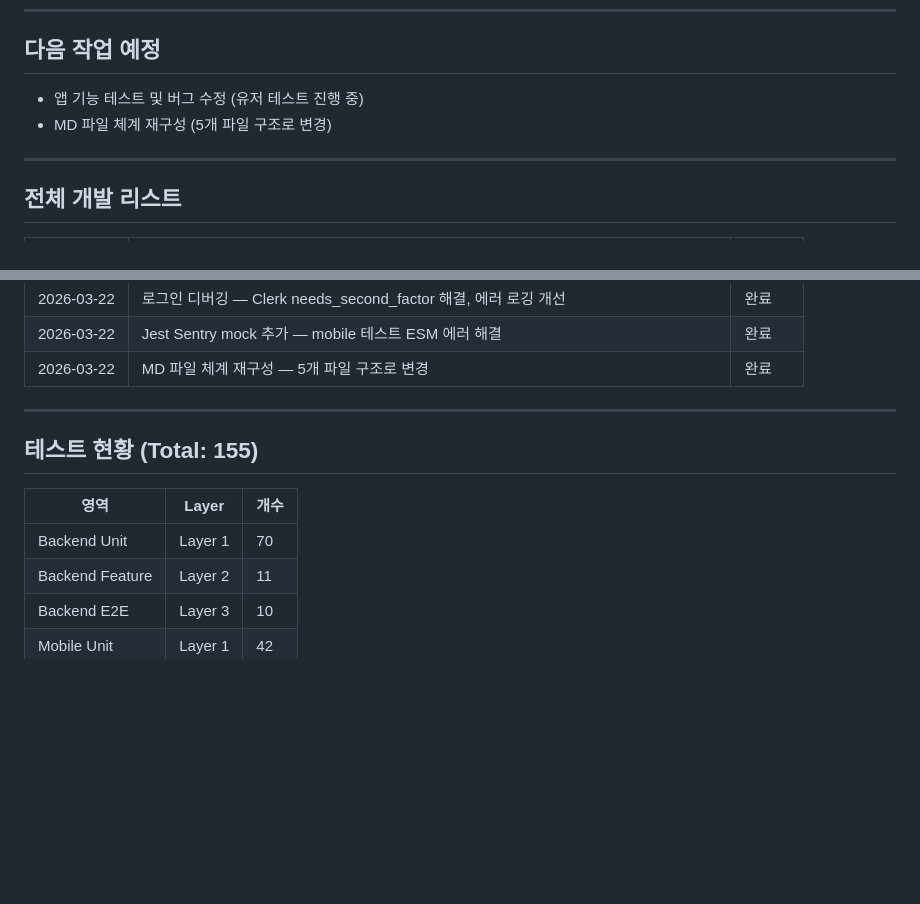
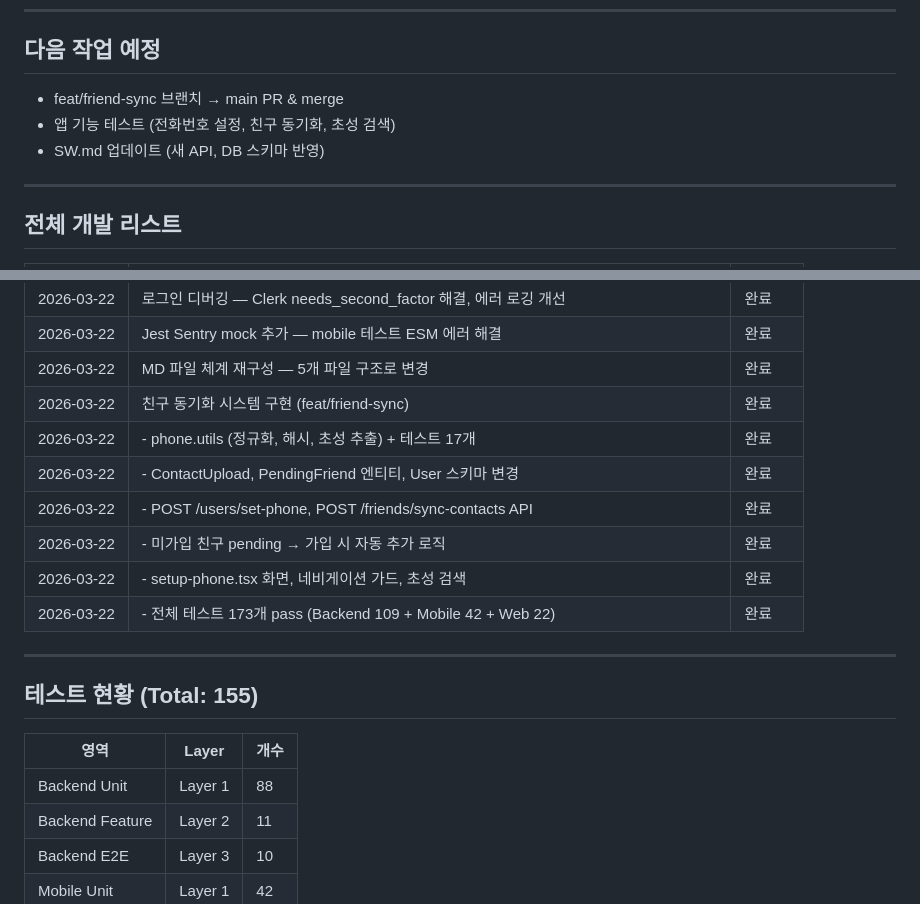
Before and after one commit to muje2002/basemsg-firebase-claude, a Markdown page: memory.md, 2 parts joined by grey strips. Drawn GitHub-style; blank space fills up the shorter version.

Commit message:
Update memory.md with friend sync development history
Co-Authored-By: Claude Opus 4.6 (1M context) <noreply@anthropic.com>

```diff
--- a/memory.md
+++ b/memory.md
@@ -26,8 +26,9 @@
 
 ## 다음 작업 예정
 
-- 앱 기능 테스트 및 버그 수정 (유저 테스트 진행 중)
-- MD 파일 체계 재구성 (5개 파일 구조로 변경)
+- feat/friend-sync 브랜치 → main PR & merge
+- 앱 기능 테스트 (전화번호 설정, 친구 동기화, 초성 검색)
+- SW.md 업데이트 (새 API, DB 스키마 반영)
 
 ---
 
@@ -66,6 +67,13 @@
 | 2026-03-22 | 로그인 디버깅 — Clerk needs_second_factor 해결, 에러 로깅 개선 | 완료 |
 | 2026-03-22 | Jest Sentry mock 추가 — mobile 테스트 ESM 에러 해결 | 완료 |
 | 2026-03-22 | MD 파일 체계 재구성 — 5개 파일 구조로 변경 | 완료 |
+| 2026-03-22 | 친구 동기화 시스템 구현 (feat/friend-sync) | 완료 |
+| 2026-03-22 | - phone.utils (정규화, 해시, 초성 추출) + 테스트 17개 | 완료 |
+| 2026-03-22 | - ContactUpload, PendingFriend 엔티티, User 스키마 변경 | 완료 |
+| 2026-03-22 | - POST /users/set-phone, POST /friends/sync-contacts API | 완료 |
+| 2026-03-22 | - 미가입 친구 pending → 가입 시 자동 추가 로직 | 완료 |
+| 2026-03-22 | - setup-phone.tsx 화면, 네비게이션 가드, 초성 검색 | 완료 |
+| 2026-03-22 | - 전체 테스트 173개 pass (Backend 109 + Mobile 42 + Web 22) | 완료 |
 
 ---
 
@@ -73,7 +81,7 @@
 
 | 영역 | Layer | 개수 |
 |------|-------|------|
-| Backend Unit | Layer 1 | 70 |
+| Backend Unit | Layer 1 | 88 |
 | Backend Feature | Layer 2 | 11 |
 | Backend E2E | Layer 3 | 10 |
 | Mobile Unit | Layer 1 | 42 |
```
